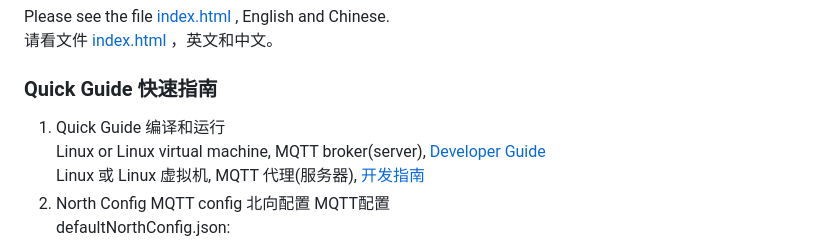
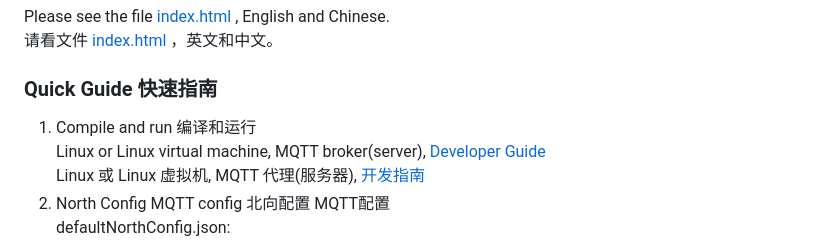
Before and after one commit to codetoys/ctGateway, a Markdown page: README.md, the part around the change. Drawn GitHub-style.

```diff
--- a/README.md
+++ b/README.md
@@ -62,7 +62,7 @@ Please see the file [index.html](https://codetoys.github.io/ctGateway/index.html
 请看文件 [index.html](https://codetoys.github.io/ctGateway/index.html) ，英文和中文。<br>
 
 ### Quick Guide 快速指南
-1. Quick Guide 编译和运行<br>
+1. Compile and run 编译和运行<br>
 Linux or Linux virtual machine, MQTT broker(server), [Developer Guide](https://codetoys.github.io/ctGateway/doc/en/ctGateway_DeveloperGuide.htm)<br>
 Linux 或 Linux 虚拟机, MQTT 代理(服务器), [开发指南](https://codetoys.github.io/ctGateway/doc/zh/ctGateway_DeveloperGuide.htm)<br>
 2. North Config MQTT config 北向配置 MQTT配置<br>
```
